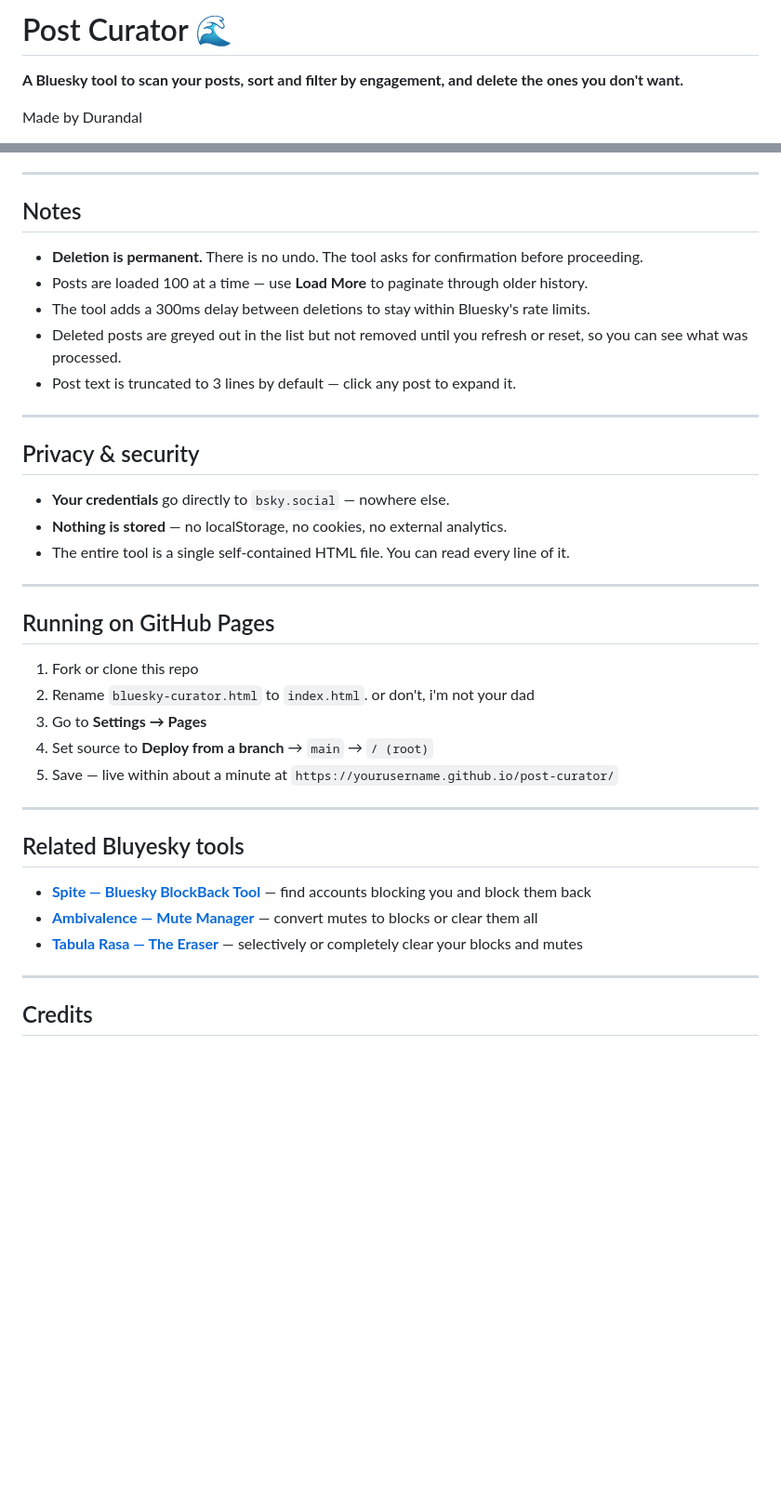
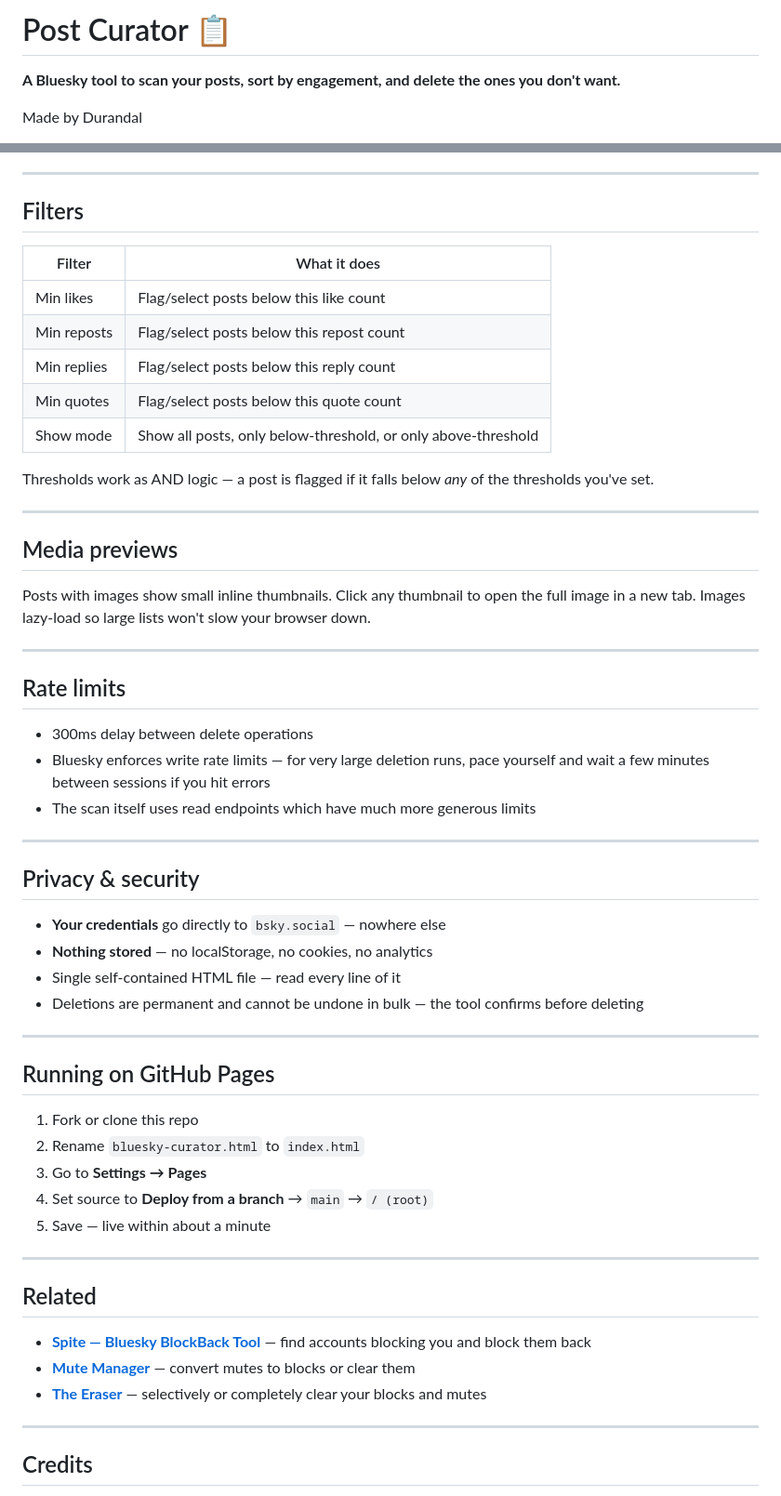
Before and after one commit to icze4r/kingdom, a Markdown page: README.md, 2 parts joined by grey strips. Shown at 93% size. GitHub-like rendering; blank space fills up the shorter version.

```diff
--- a/README.md
+++ b/README.md
@@ -1,6 +1,6 @@
-# Post Curator 🌊
+# Post Curator 📋
 
-**A Bluesky tool to scan your posts, sort and filter by engagement, and delete the ones you don't want.**
+**A Bluesky tool to scan your posts, sort by engagement, and delete the ones you don't want.**
 
 Made by Durandal
 
@@ -87,39 +88,58 @@ All thresholds are independent — a post is marked "below threshold" if it fall
 
 ---
 
-## Notes
+## Filters
 
-- **Deletion is permanent.** There is no undo. The tool asks for confirmation before proceeding.
-- Posts are loaded 100 at a time — use **Load More** to paginate through older history.
-- The tool adds a 300ms delay between deletions to stay within Bluesky's rate limits.
-- Deleted posts are greyed out in the list but not removed until you refresh or reset, so you can see what was processed.
-- Post text is truncated to 3 lines by default — click any post to expand it.
+| Filter | What it does |
+|---|---|
+| Min likes | Flag/select posts below this like count |
+| Min reposts | Flag/select posts below this repost count |
+| Min replies | Flag/select posts below this reply count |
+| Min quotes | Flag/select posts below this quote count |
+| Show mode | Show all posts, only below-threshold, or only above-threshold |
+
+Thresholds work as AND logic — a post is flagged if it falls below *any* of the thresholds you've set.
+
+---
+
+## Media previews
+
+Posts with images show small inline thumbnails. Click any thumbnail to open the full image in a new tab. Images lazy-load so large lists won't slow your browser down.
+
+---
+
+## Rate limits
+
+- 300ms delay between delete operations
+- Bluesky enforces write rate limits — for very large deletion runs, pace yourself and wait a few minutes between sessions if you hit errors
+- The scan itself uses read endpoints which have much more generous limits
 
 ---
 
 ## Privacy & security
 
-- **Your credentials** go directly to `bsky.social` — nowhere else.
-- **Nothing is stored** — no localStorage, no cookies, no external analytics.
-- The entire tool is a single self-contained HTML file. You can read every line of it.
+- **Your credentials** go directly to `bsky.social` — nowhere else
+- **Nothing stored** — no localStorage, no cookies, no analytics
+- Single self-contained HTML file — read every line of it
+- Deletions are permanent and cannot be undone in bulk — the tool confirms before deleting
 
 ---
 
 ## Running on GitHub Pages
 
 1. Fork or clone this repo
-2. Rename `bluesky-curator.html` to `index.html`. or don't, i'm not your dad
+2. Rename `bluesky-curator.html` to `index.html`
 3. Go to **Settings → Pages**
 4. Set source to **Deploy from a branch** → `main` → `/ (root)`
-5. Save — live within about a minute at `https://yourusername.github.io/post-curator/`
+5. Save — live within about a minute
 
 ---
 
-## Related Bluyesky tools
+## Related
 
 - **[Spite — Bluesky BlockBack Tool](https://github.com/icze4r/blockback)** — find accounts blocking you and block them back
-- **[Ambivalence — Mute Manager](https://github.com/icze4r/mute-manager)** — convert mutes to blocks or clear them all
-- **[Tabula Rasa — The Eraser](https://github.com/icze4r/tabularasa)** — selectively or completely clear your blocks and mutes
+- **[Mute Manager](https://github.com/icze4r/mutemanager)** — convert mutes to blocks or clear them
+- **[The Eraser](https://github.com/icze4r/tabularasa)** — selectively or completely clear your blocks and mutes
 
 ---
 
```
Also changed, not shown: other parts of README.md (+36 -35 lines).
